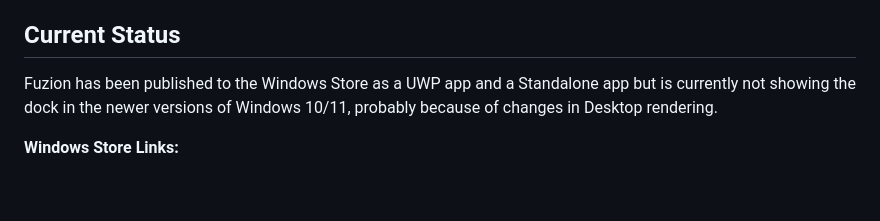
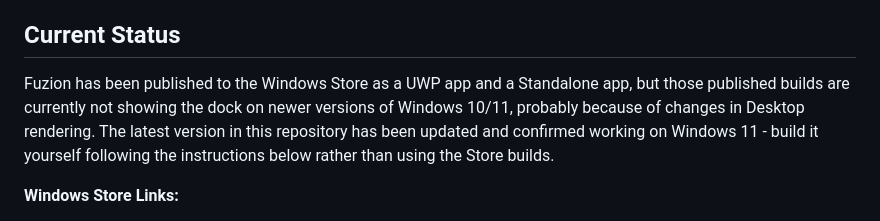
Before and after one commit to stomane/fuzion, a Markdown page: README.md, the part around the change. Drawn GitHub-style; blank space fills up the shorter version.

Commit message:
Note that the repo's latest version works on Windows 11
The published Store builds don't show the dock on modern Windows, but
this repo's current code has been confirmed working on Windows 11.

Co-Authored-By: Claude Sonnet 5 <noreply@anthropic.com>

```diff
--- a/README.md
+++ b/README.md
@@ -15,7 +15,7 @@ Here are videos showing some of its features:
 
 ## Current Status
 
-Fuzion has been published to the Windows Store as a UWP app and a Standalone app but is currently not showing the dock in the newer versions of Windows 10/11, probably because of changes in Desktop rendering.
+Fuzion has been published to the Windows Store as a UWP app and a Standalone app, but those published builds are currently not showing the dock on newer versions of Windows 10/11, probably because of changes in Desktop rendering. The latest version in this repository has been updated and confirmed working on Windows 11 - build it yourself following the instructions below rather than using the Store builds.
 
 **Windows Store Links:**
 - [Fuzion Dock (UWP)](https://apps.microsoft.com/detail/9MTL580GPQ00?hl=en-us&gl=US&ocid=pdpshare)
```
